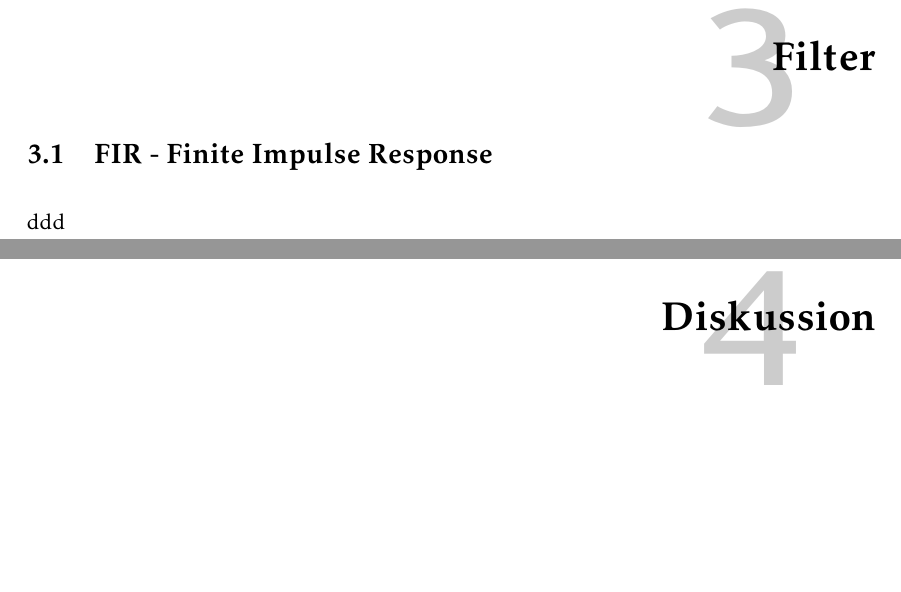
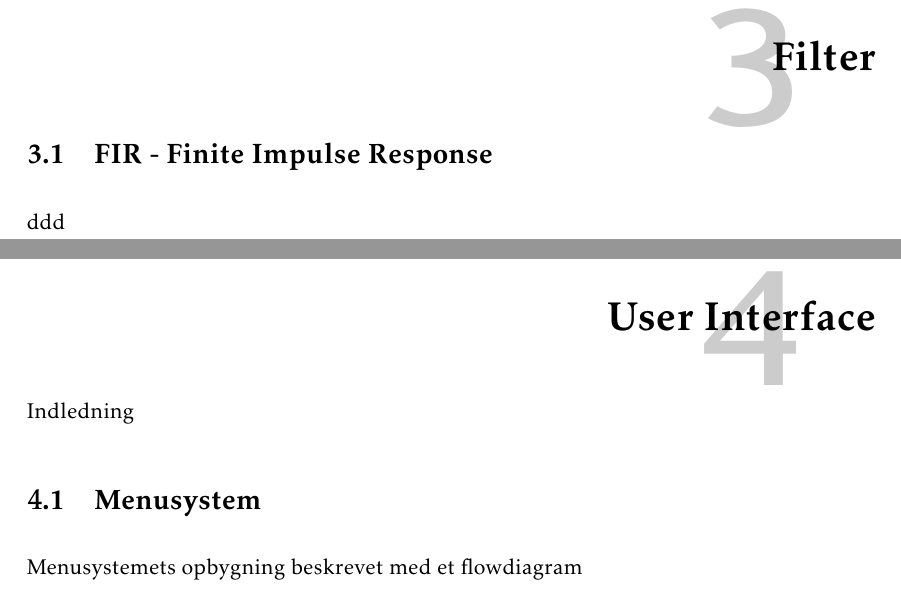
Before and after one commit to fraannk/sdu-gruppe3-2017, a LaTeX book (rapport.tex, which reads section/menu.tex, section/ui.tex): two parts of pages 19 and 21 of 27 before the commit and two parts of pages 19 and 21 of 29 after it, joined at a grey line, cut so that both start at the same text, the shorter picture padded with empty space. Compiled offline with pdfLaTeX.

Commit message:
Tilføjede filer til UI-beskrivelse

```diff
--- a/rapport.tex
+++ b/rapport.tex
@@ -71,8 +71,10 @@
 \input{section/fir}
 
 %---------- Chapter ----------------
+\input{section/ui}
 
 %---------- Parts ----------------
+\input{section/menu}
 
 %---------- Chapter ----------------
 
--- /dev/null
+++ b/section/menu.tex
@@ -0,0 +1,2 @@
+\section{Menusystem}\label{sec:menu}
+Menusystemets opbygning beskrevet med et flowdiagram
--- /dev/null
+++ b/section/ui.tex
@@ -0,0 +1,3 @@
+\chapter{User Interface}\label{kap:ui}
+
+Indledning
```
